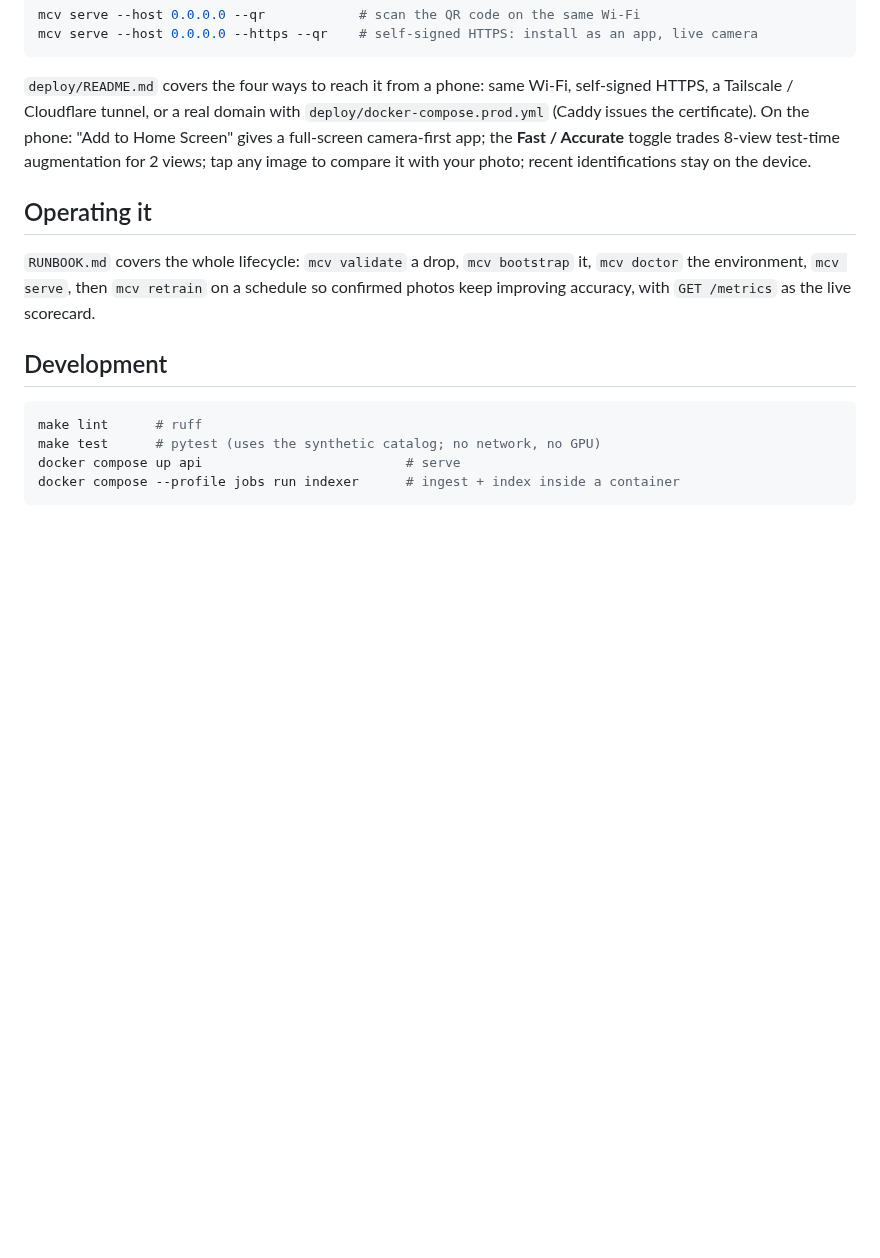
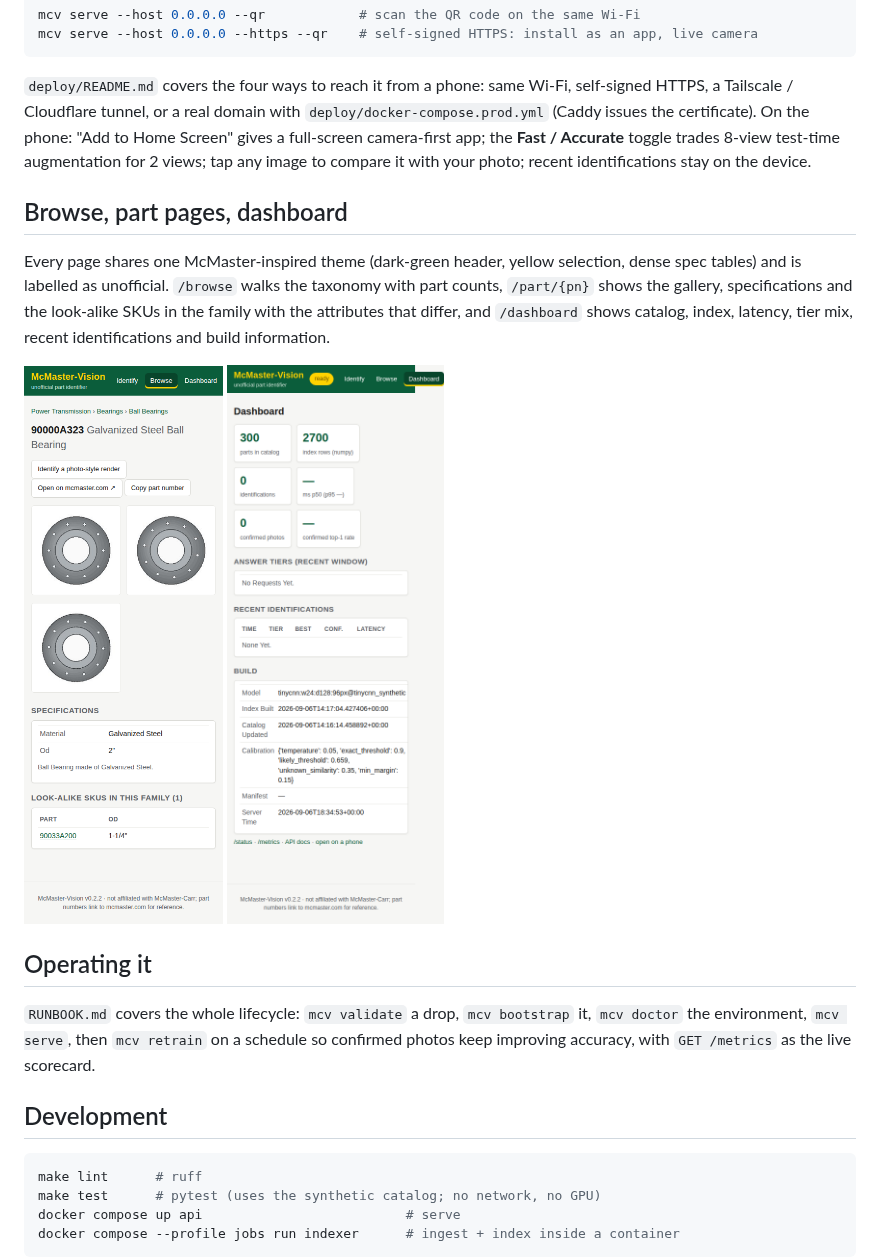
Before and after one commit to DrewThomas09/McMaster, a Markdown page: README.md, the part around one of its changes. GitHub-like rendering; pictures changed too: docs/dashboard.png (added), docs/part-page.png (added); blank space fills up the shorter version.

```diff
--- a/README.md
+++ b/README.md
@@ -264,6 +264,17 @@ self-signed HTTPS, a Tailscale / Cloudflare tunnel, or a real domain with
 Accurate** toggle trades 8-view test-time augmentation for 2 views; tap any
 image to compare it with your photo; recent identifications stay on the device.
 
+## Browse, part pages, dashboard
+
+Every page shares one McMaster-inspired theme (dark-green header, yellow
+selection, dense spec tables) and is labelled as unofficial. `/browse` walks the
+taxonomy with part counts, `/part/{pn}` shows the gallery, specifications and
+the look-alike SKUs in the family with the attributes that differ, and
+`/dashboard` shows catalog, index, latency, tier mix, recent identifications and
+build information.
+
+<p><img src="docs/part-page.png" alt="part page" width="260"> <img src="docs/dashboard.png" alt="dashboard" width="260"></p>
+
 ## Operating it
 
 `RUNBOOK.md` covers the whole lifecycle: `mcv validate` a drop, `mcv bootstrap`
```
Also changed, not shown: other parts of README.md (+1 -1 lines), CHANGELOG.md (+6 -0 lines), 14 other files.
